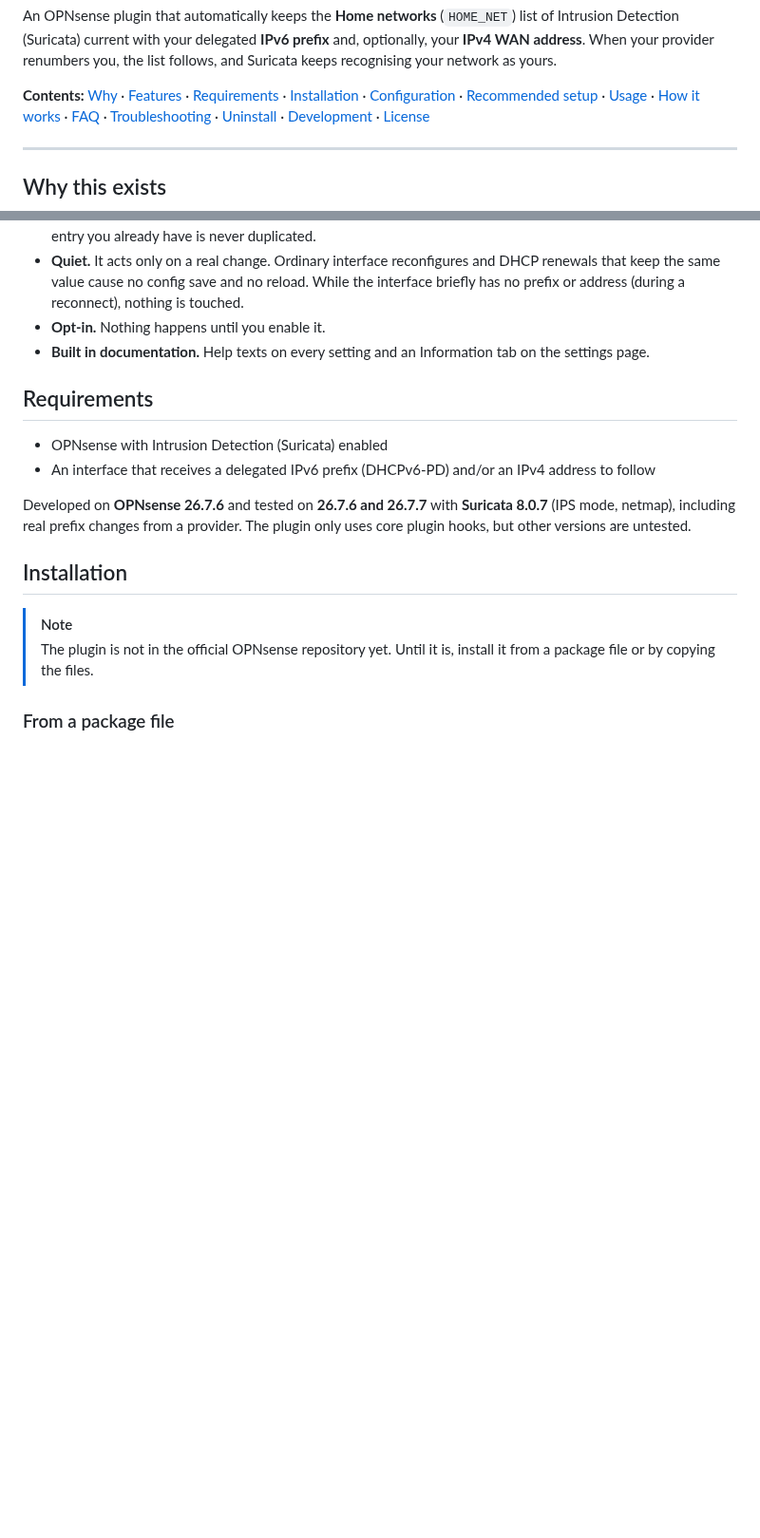
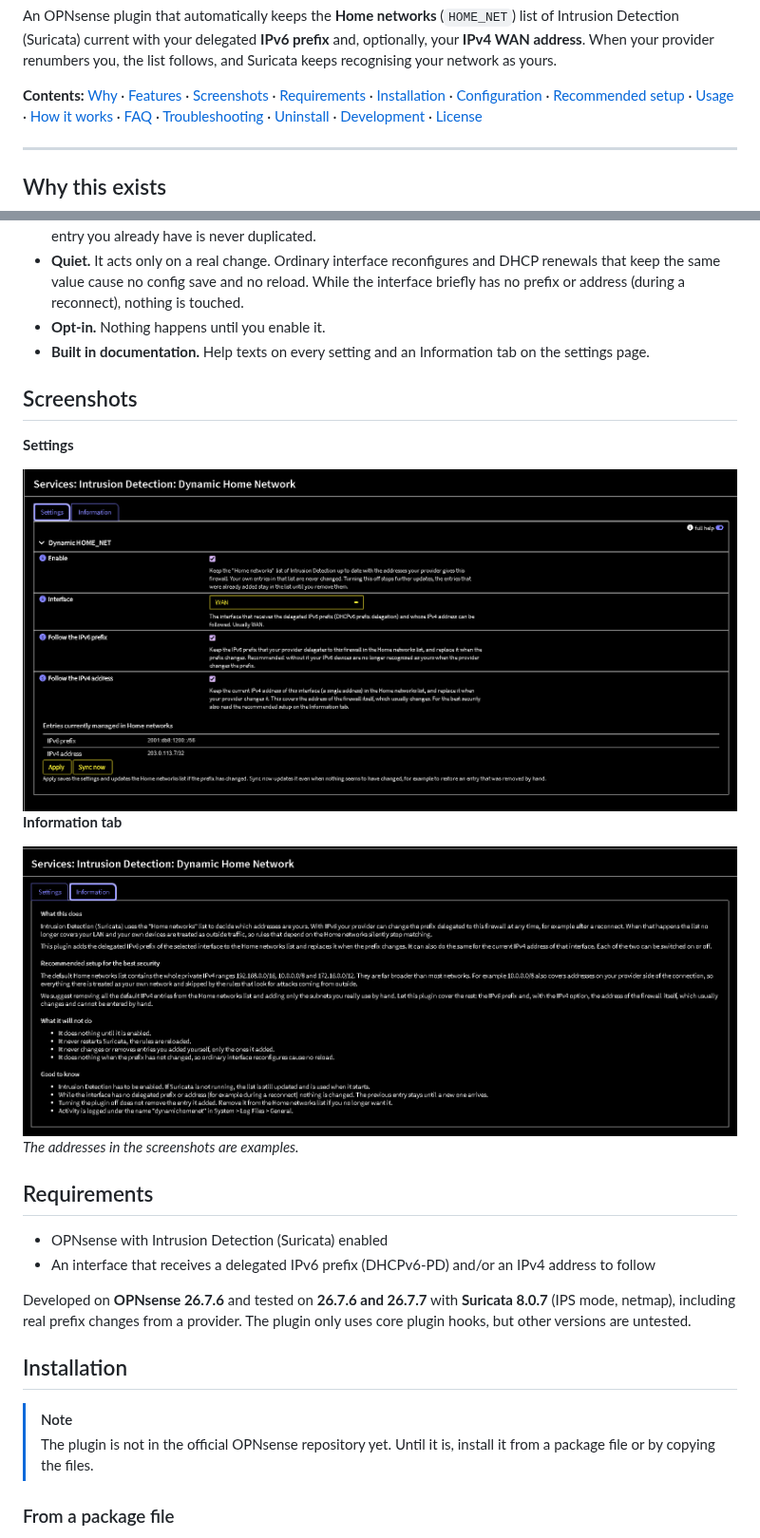
Before and after one commit to TBK27/os-dynamic-homenet, a Markdown page: README.md, 2 parts joined by grey strips. Shown at 95% size. Rendered like a GitHub page; pictures changed too: screenshots/information.png (added), screenshots/settings.png (added); blank space fills up the shorter version.

Commit message:
Add screenshots of the settings page and the Information tab to the README
The addresses shown in the settings screenshot are documentation examples.

```diff
--- a/README.md
+++ b/README.md
@@ -14,7 +14,7 @@ An OPNsense plugin that automatically keeps the **Home networks** (`HOME_NET`) l
 (Suricata) current with your delegated **IPv6 prefix** and, optionally, your **IPv4 WAN address**. When your
 provider renumbers you, the list follows, and Suricata keeps recognising your network as yours.
 
-**Contents:** [Why](#why-this-exists) · [Features](#features) · [Requirements](#requirements) ·
+**Contents:** [Why](#why-this-exists) · [Features](#features) · [Screenshots](#screenshots) · [Requirements](#requirements) ·
 [Installation](#installation) · [Configuration](#configuration) · [Recommended setup](#recommended-setup) ·
 [Usage](#usage) · [How it works](#how-it-works) · [FAQ](#faq) · [Troubleshooting](#troubleshooting) ·
 [Uninstall](#uninstall) · [Development](#development) · [License](#license)
@@ -49,6 +49,18 @@ This plugin watches for those changes and updates the list for you.
   (during a reconnect), nothing is touched.
 - **Opt-in.** Nothing happens until you enable it.
 - **Built in documentation.** Help texts on every setting and an Information tab on the settings page.
+
+## Screenshots
+
+**Settings**
+
+<img src="screenshots/settings.png" alt="The settings page with the four options and the entries the plugin manages" width="860">
+
+**Information tab**
+
+<img src="screenshots/information.png" alt="The Information tab with the recommended setup" width="860">
+
+*The addresses in the screenshots are examples.*
 
 ## Requirements
 
```
